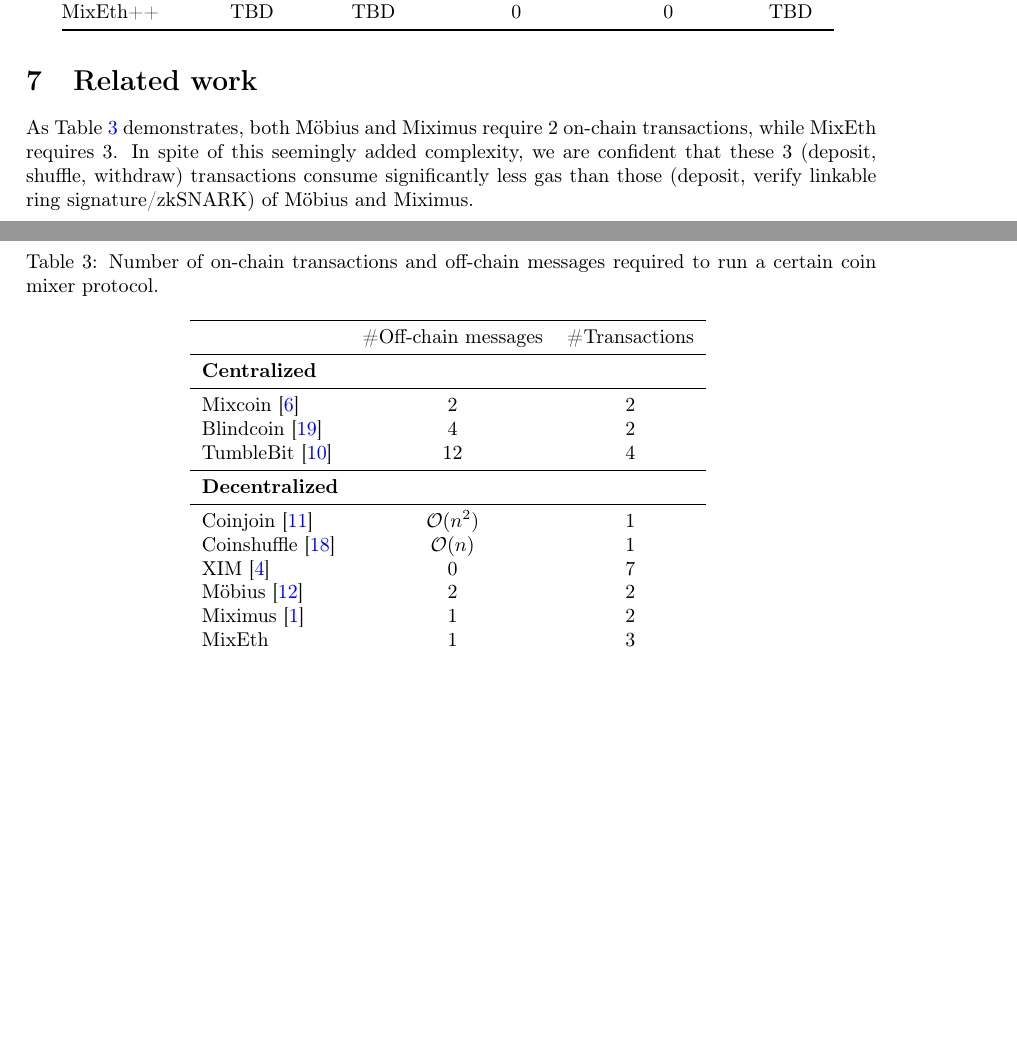
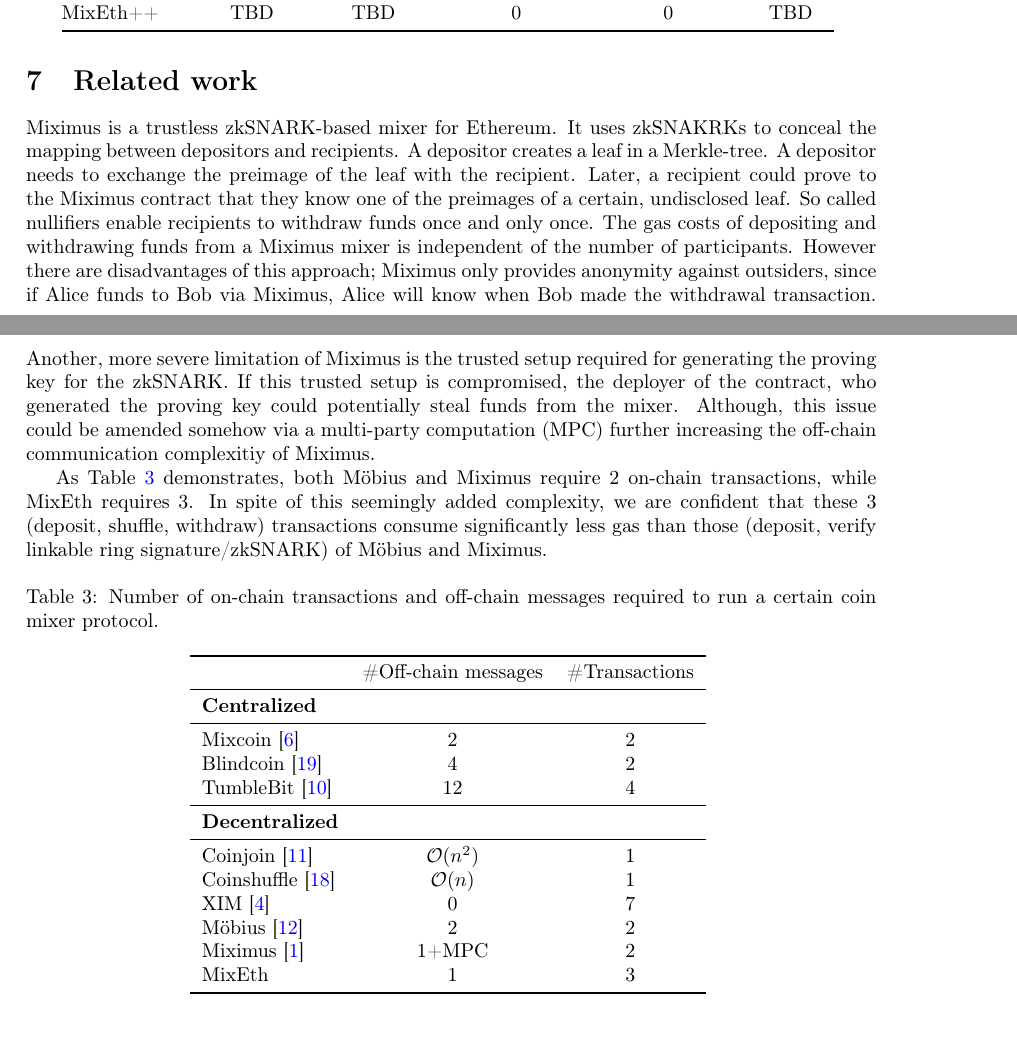
Before and after one commit to seresistvanandras/MixEth, a LaTeX paper (article/main.tex): two parts of pages 10 and 11 of 13, joined at a grey line, cut so that both start at the same text, the shorter picture padded with empty space. Compiled offline with pdfLaTeX.

Commit message:
Miximus added to related work

```diff
--- a/article/main.tex
+++ b/article/main.tex
@@ -575,6 +575,8 @@ On of the main bottlenecks of coin mixing protocols is the withdrawal transactio
 \end{table}
 
 \section{Related work}
+Miximus is a trustless zkSNARK-based mixer for Ethereum. It uses zkSNAKRKs to conceal the mapping between depositors and recipients. A depositor creates a leaf in a Merkle-tree. A depositor needs to exchange the preimage of the leaf with the recipient. Later, a recipient could prove to the Miximus contract that they know one of the preimages of a certain, undisclosed leaf. So called nullifiers enable recipients to withdraw funds once and only once. The gas costs of depositing and withdrawing funds from a Miximus mixer is independent of the number of participants. However there are disadvantages of this approach; Miximus only provides anonymity against outsiders, since if Alice funds to Bob via Miximus, Alice will know when Bob made the withdrawal transaction. Another, more severe limitation of Miximus is the trusted setup required for generating the proving key for the zkSNARK. If this trusted setup is compromised, the deployer of the contract, who generated the proving key could potentially steal funds from the mixer. Although, this issue could be amended somehow via a multi-party computation (MPC) further increasing the off-chain communication complexitiy of Miximus.
+
 As Table \ref{table:communicationcomplexity} demonstrates, both Möbius and Miximus require $2$ on-chain transactions, while MixEth requires $3$. In spite of this seemingly added complexity, we are confident that these 3 (deposit, shuffle, withdraw) transactions consume significantly less gas than those (deposit, verify linkable ring signature/zkSNARK) of Möbius and Miximus.
 \begin{table}[H]
 \caption{Number of on-chain transactions and off-chain messages required to run a certain coin mixer protocol.}
@@ -596,7 +598,7 @@ As Table \ref{table:communicationcomplexity} demonstrates, both Möbius and Mixi
 	Coinshuffle \cite{ruffing2014coinshuffle} &$\mathcal{O}(n)$       & 1       \\
 	XIM \cite{bissias2014sybil} & 0      & 7       \\
 	Möbius \cite{meiklejohn2018mobius} & 2    & 2       \\
-	Miximus \cite{miximus2018} & 1 & 2 \\
+	Miximus \cite{miximus2018} & 1+MPC & 2 \\
 	MixEth & 1 & 3 \\
 	\bottomrule
 \end{tabular}
```
Also changed, not shown: article/main.pdf, article/main.tex (2 more changed lines), 3 other files.
